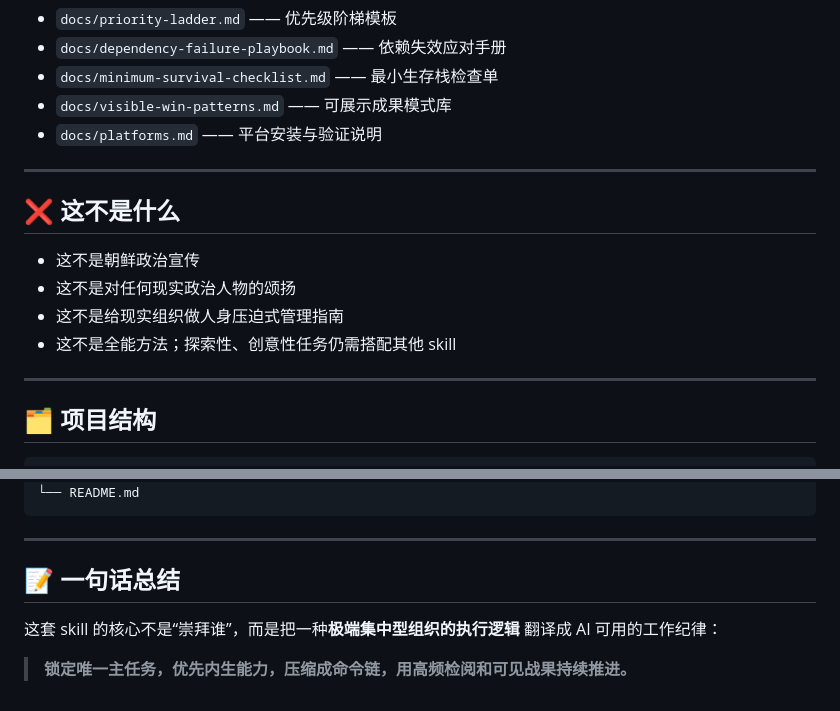
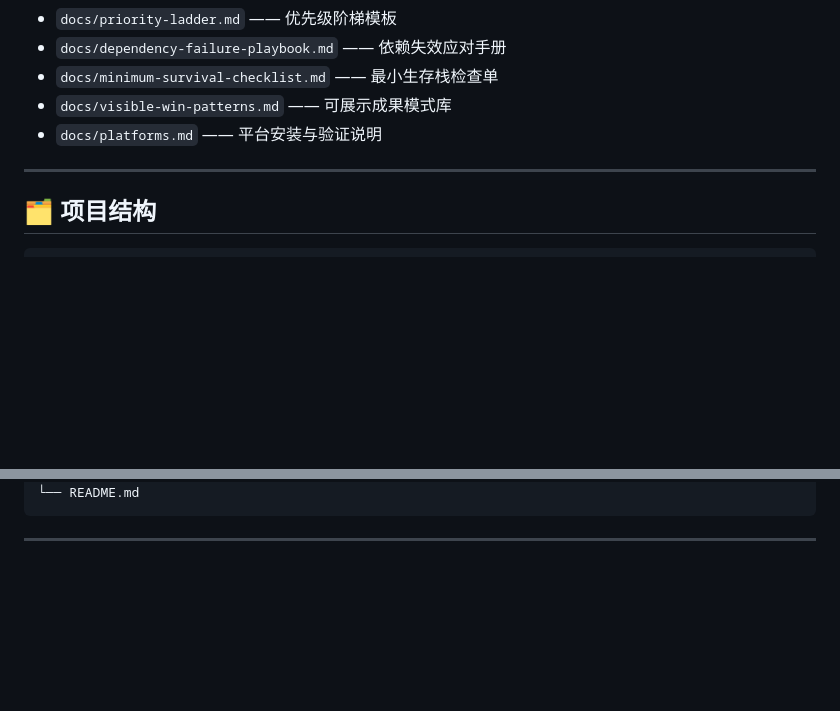
Before and after one commit to Nerowan08/kim-skill, a Markdown page: README.md, 2 parts joined by grey strips. Drawn GitHub-style; blank space fills up the shorter version.

````diff
--- a/README.md
+++ b/README.md
@@ -182,15 +182,6 @@ cd kim-command-skill
 
 ---
 
-## ❌ 这不是什么
-
-- 这不是朝鲜政治宣传
-- 这不是对任何现实政治人物的颂扬
-- 这不是给现实组织做人身压迫式管理指南
-- 这不是全能方法；探索性、创意性任务仍需搭配其他 skill
-
----
-
 ## 🗂️ 项目结构
 
 ```text
@@ -264,10 +255,3 @@ kim-command-skill/
 ```
 
 ---
-
-## 📝 一句话总结
-
-这套 skill 的核心不是“崇拜谁”，而是把一种**极端集中型组织的执行逻辑**
-翻译成 AI 可用的工作纪律：
-
-> **锁定唯一主任务，优先内生能力，压缩成命令链，用高频检阅和可见战果持续推进。**
````
